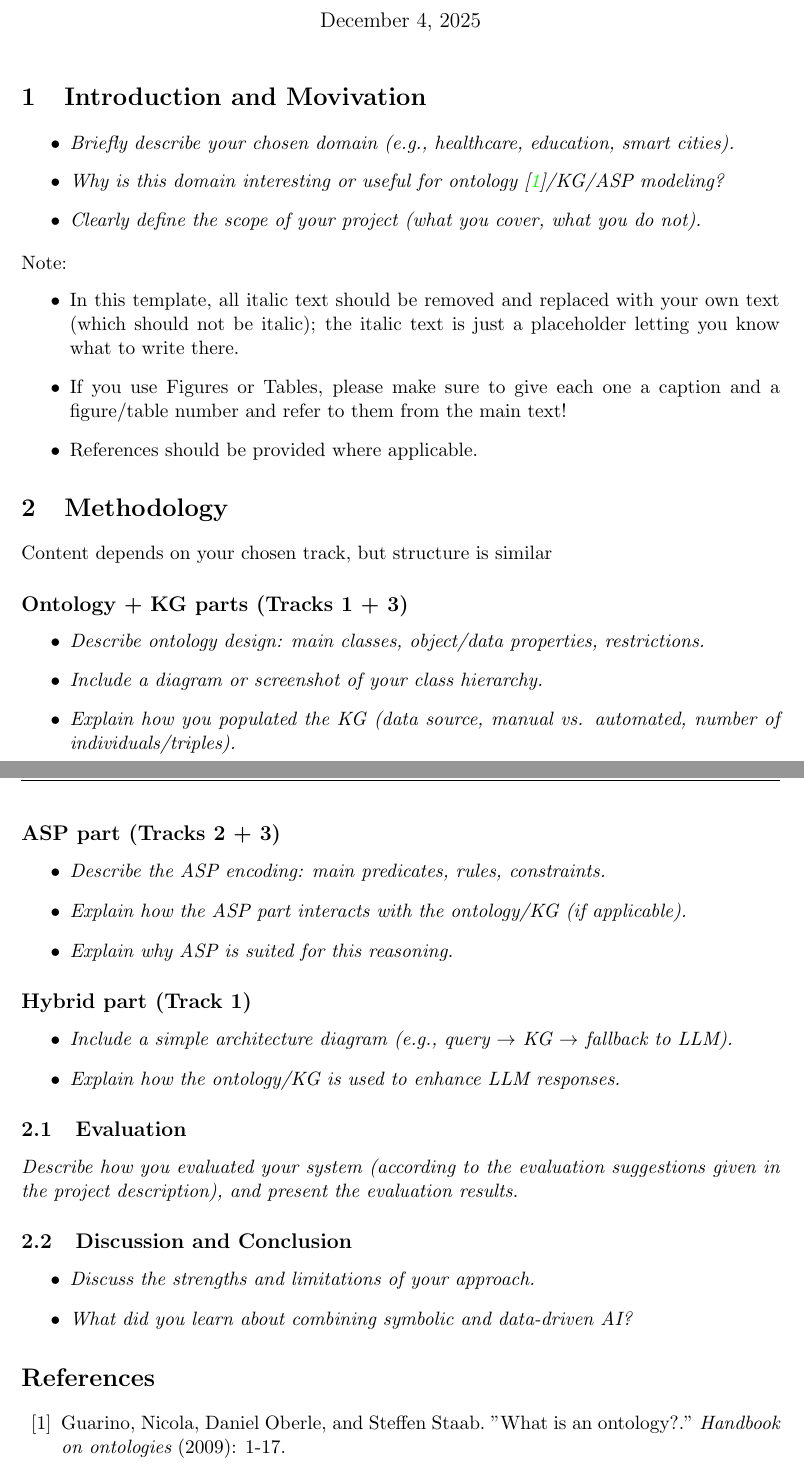
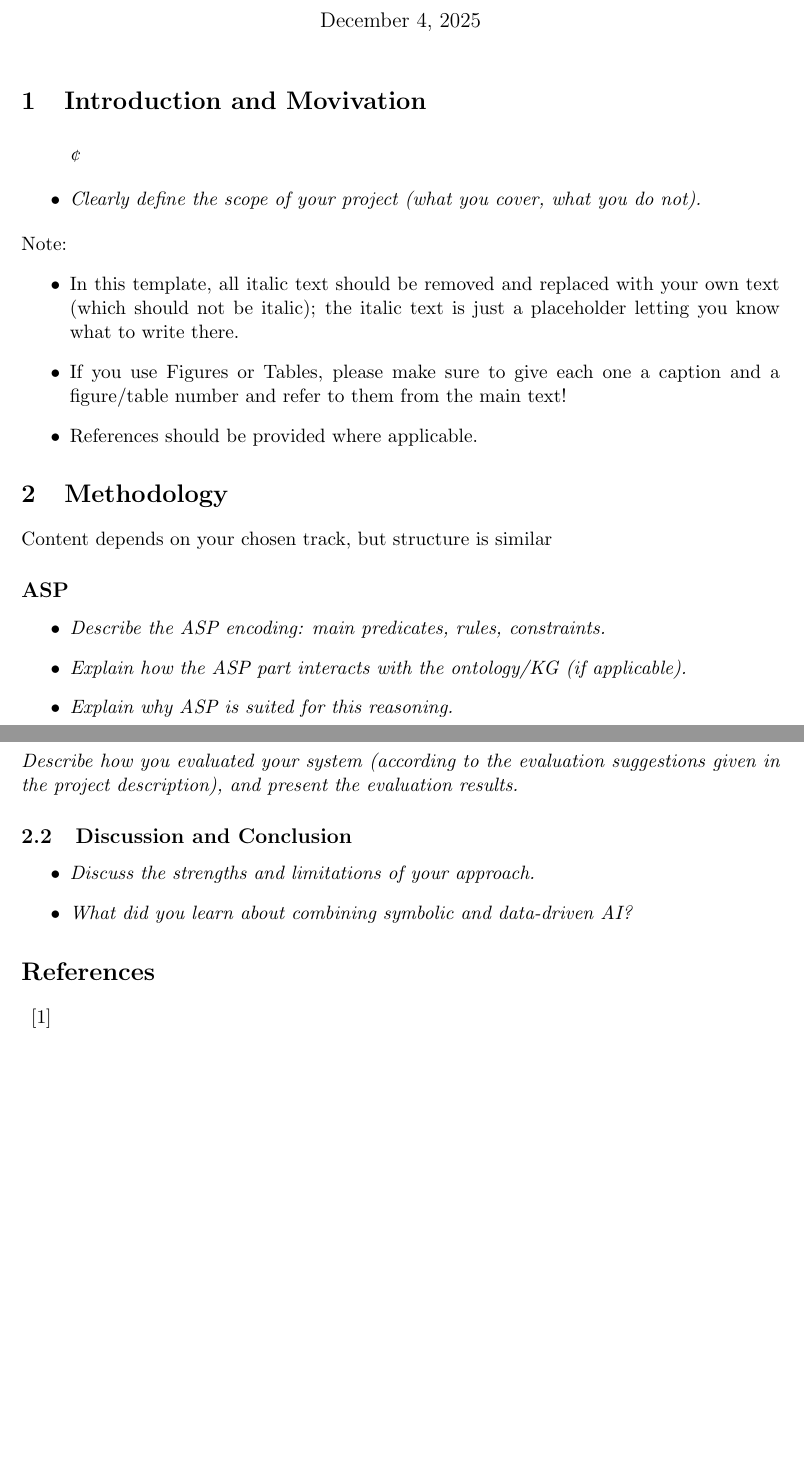
Before and after one commit to George3235/Chain-Sudoku, a LaTeX document (report/project_report_template.tex): two parts of pages 1 and 2 of 2, joined at a grey line, cut so that both start at the same text, the shorter picture padded with empty space. Compiled offline with pdfLaTeX.

```diff
--- a/report/project_report_template.tex
+++ b/report/project_report_template.tex
@@ -42,9 +42,7 @@
 \section{Introduction and Movivation}
 
 {\it
-\begin{itemize}
-  \item Briefly describe your chosen domain (e.g., healthcare, education, smart cities).
-  \item Why is this domain interesting or useful for ontology \cite{Guarino2009}/KG/ASP modeling?
+\begin{itemize}¢
   \item Clearly define the scope of your project (what you cover, what you do not).
 \end{itemize}
 }
@@ -63,33 +61,13 @@
 
 Content depends on your chosen track, but structure is similar
 
-\subsection*{Ontology + KG parts (Tracks 1 + 3)}
-
-{\it
-\begin{itemize}
-  \item Describe ontology design: main classes, object/data properties, restrictions.
-  \item Include a diagram or screenshot of your class hierarchy.
-  \item Explain how you populated the KG (data source, manual vs. automated, number of individuals/triples).
-\end{itemize}
-}
-
-\subsection*{ASP part (Tracks 2 + 3)}
+\subsection*{ASP}
 
 {\it
 \begin{itemize}
   \item Describe the ASP encoding: main predicates, rules, constraints.
   \item Explain how the ASP part interacts with the ontology/KG (if applicable).
   \item Explain why ASP is suited for this reasoning.
-\end{itemize}
-}
-
-\subsection*{Hybrid part (Track 1)}
-
-{\it
-\begin{itemize}
-  \item Include a simple architecture diagram (e.g., query $\rightarrow$ KG $\rightarrow$ fallback to LLM).
-  \item Explain how the ontology/KG is used to enhance LLM responses.
-
 \end{itemize}
 }
 
@@ -109,8 +87,8 @@
 
 \begin{thebibliography}{99}
 
-\bibitem{Guarino2009}
-Guarino, Nicola, Daniel Oberle, and Steffen Staab. "What is an ontology?." {\it Handbook on ontologies} (2009): 1-17.
+\bibitem{}
+
 
 \end{thebibliography}
 
```
Also changed, not shown: report/project_report_template.pdf, 1 other file.
